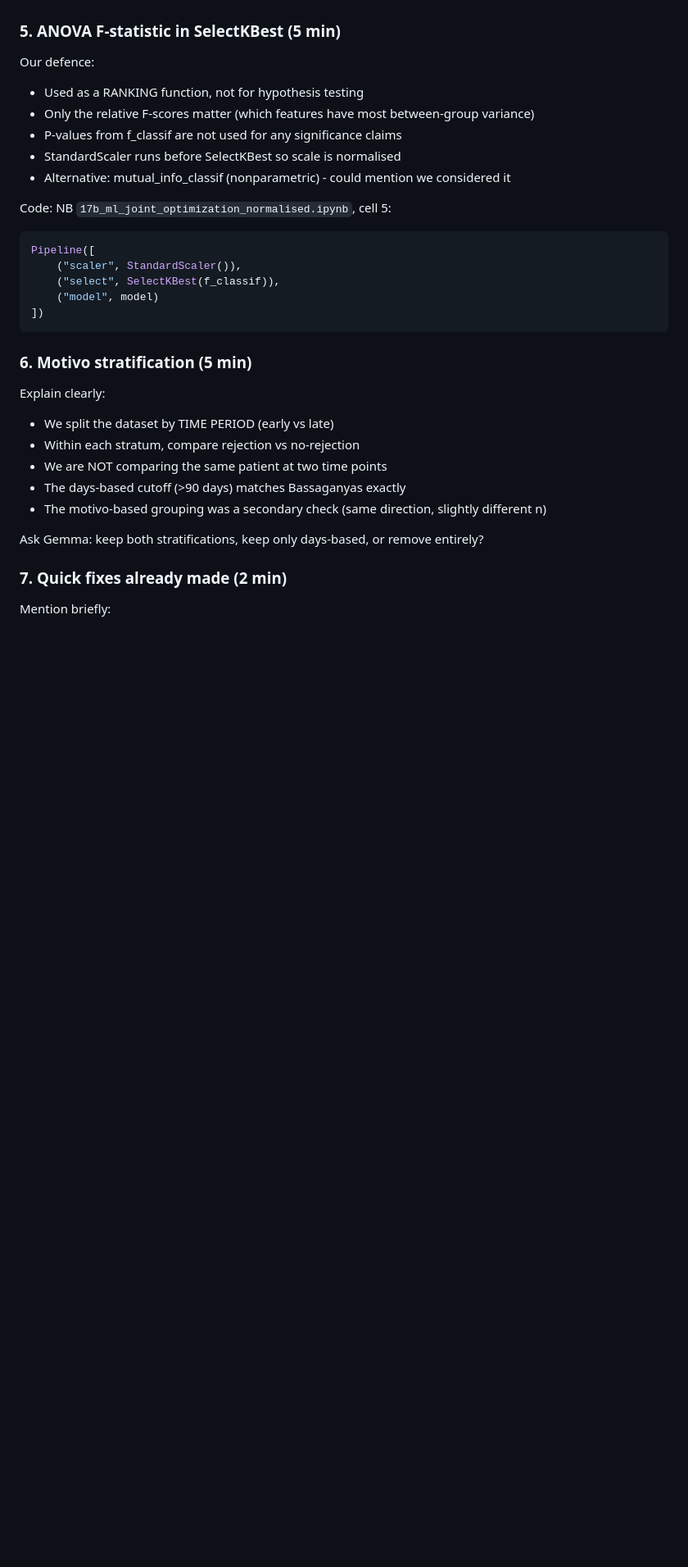
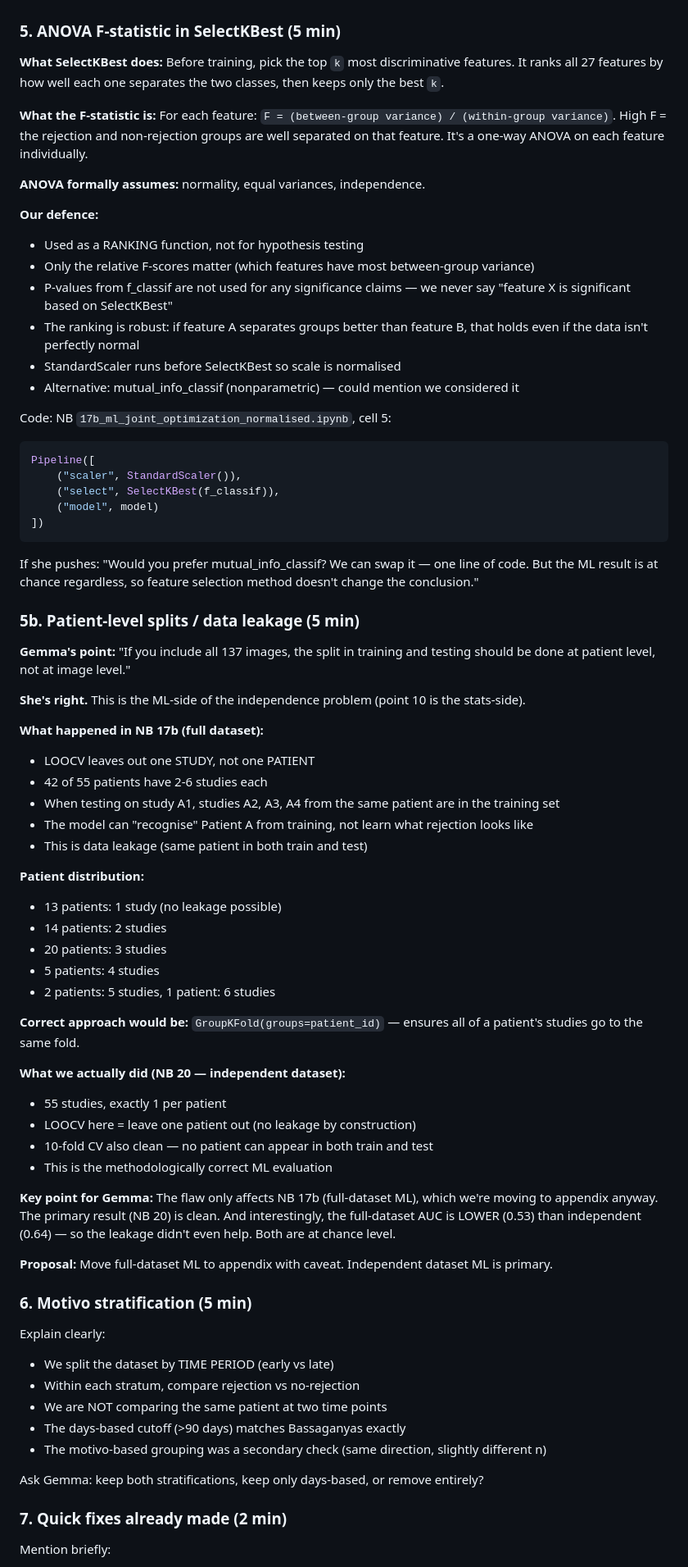
Before and after one commit to daniel-duhnev/pancreas-us-radiomics, a Markdown page: docs/MEETING_PREP_GEMMA.md, the part around the change. Shown at 82% size. Rendered like a GitHub page; blank space fills up the shorter version.

Commit message:
update gemma doc

````diff
--- a/docs/MEETING_PREP_GEMMA.md
+++ b/docs/MEETING_PREP_GEMMA.md
@@ -48,12 +48,19 @@ Key code if she asks:
 
 ### 5. ANOVA F-statistic in SelectKBest (5 min)
 
-Our defence:
+**What SelectKBest does:** Before training, pick the top `k` most discriminative features. It ranks all 27 features by how well each one separates the two classes, then keeps only the best `k`.
+
+**What the F-statistic is:** For each feature: `F = (between-group variance) / (within-group variance)`. High F = the rejection and non-rejection groups are well separated on that feature. It's a one-way ANOVA on each feature individually.
+
+**ANOVA formally assumes:** normality, equal variances, independence.
+
+**Our defence:**
 - Used as a RANKING function, not for hypothesis testing
 - Only the relative F-scores matter (which features have most between-group variance)
-- P-values from f_classif are not used for any significance claims
+- P-values from f_classif are not used for any significance claims — we never say "feature X is significant based on SelectKBest"
+- The ranking is robust: if feature A separates groups better than feature B, that holds even if the data isn't perfectly normal
 - StandardScaler runs before SelectKBest so scale is normalised
-- Alternative: mutual_info_classif (nonparametric) - could mention we considered it
+- Alternative: mutual_info_classif (nonparametric) — could mention we considered it
 
 Code: NB `17b_ml_joint_optimization_normalised.ipynb`, cell 5:
 ```python
@@ -63,6 +70,40 @@ Pipeline([
     ("model", model)
 ])
 ```
+
+If she pushes: "Would you prefer mutual_info_classif? We can swap it — one line of code. But the ML result is at chance regardless, so feature selection method doesn't change the conclusion."
+
+### 5b. Patient-level splits / data leakage (5 min)
+
+**Gemma's point:** "If you include all 137 images, the split in training and testing should be done at patient level, not at image level."
+
+**She's right.** This is the ML-side of the independence problem (point 10 is the stats-side).
+
+**What happened in NB 17b (full dataset):**
+- LOOCV leaves out one STUDY, not one PATIENT
+- 42 of 55 patients have 2-6 studies each
+- When testing on study A1, studies A2, A3, A4 from the same patient are in the training set
+- The model can "recognise" Patient A from training, not learn what rejection looks like
+- This is data leakage (same patient in both train and test)
+
+**Patient distribution:**
+- 13 patients: 1 study (no leakage possible)
+- 14 patients: 2 studies
+- 20 patients: 3 studies
+- 5 patients: 4 studies
+- 2 patients: 5 studies, 1 patient: 6 studies
+
+**Correct approach would be:** `GroupKFold(groups=patient_id)` — ensures all of a patient's studies go to the same fold.
+
+**What we actually did (NB 20 — independent dataset):**
+- 55 studies, exactly 1 per patient
+- LOOCV here = leave one patient out (no leakage by construction)
+- 10-fold CV also clean — no patient can appear in both train and test
+- This is the methodologically correct ML evaluation
+
+**Key point for Gemma:** The flaw only affects NB 17b (full-dataset ML), which we're moving to appendix anyway. The primary result (NB 20) is clean. And interestingly, the full-dataset AUC is LOWER (0.53) than independent (0.64) — so the leakage didn't even help. Both are at chance level.
+
+**Proposal:** Move full-dataset ML to appendix with caveat. Independent dataset ML is primary.
 
 ### 6. Motivo stratification (5 min)
 
````
